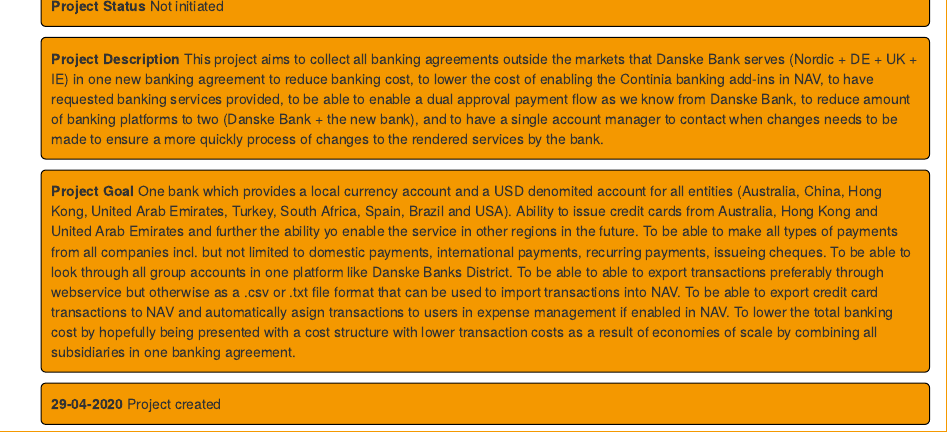
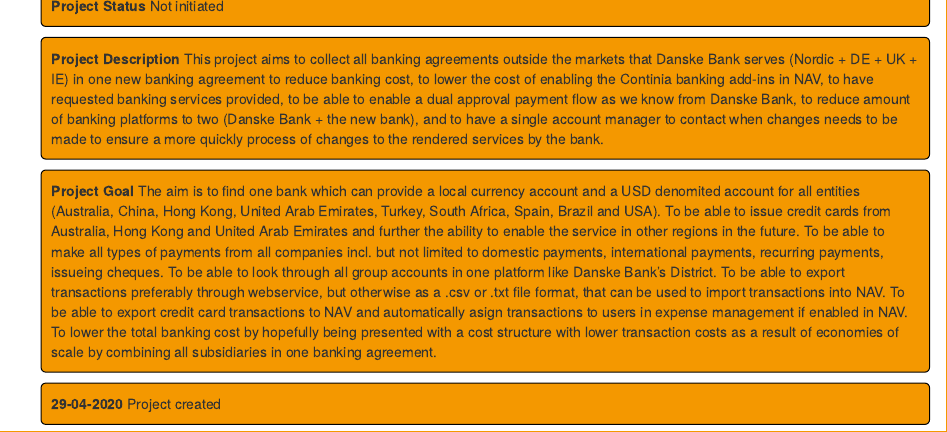
Before and after one commit to chel-panzerglass/chel-panzerglass.github.io, an R Markdown document (project_12.Rmd): the page in a window 1100 px wide, from 350 px down. The pictures show the output file project_12.html that the author committed with the source, opened offline.

Commit message:
description and goal added to project_12

```diff
--- a/project_12.Rmd
+++ b/project_12.Rmd
@@ -67,7 +67,7 @@
 
 <p class="comment">
 <b> Project Goal </b>
-One bank which provides a local currency account and a USD denomited account for all entities (Australia, China, Hong Kong, United Arab Emirates, Turkey, South Africa, Spain, Brazil and USA). Ability to issue credit cards from Australia, Hong Kong and United Arab Emirates and further the ability yo enable the service in other regions in the future. To be able to make all types of payments from all companies incl. but not limited to domestic payments, international payments, recurring payments, issueing cheques. To be able to look through all group accounts in one platform like Danske Banks District. To be able to able to export transactions preferably through webservice but otherwise as a .csv or .txt file format that can be used to import transactions into NAV. To be able to export credit card transactions to NAV and automatically asign transactions to users in expense management if enabled in NAV. To lower the total banking cost by hopefully being presented with a cost structure with lower transaction costs as a result of economies of scale by combining all subsidiaries in one banking agreement.
+The aim is to find one bank which can provide a local currency account and a USD denomited account for all entities (Australia, China, Hong Kong, United Arab Emirates, Turkey, South Africa, Spain, Brazil and USA). To be able to issue credit cards from Australia, Hong Kong and United Arab Emirates and further the ability to enable the service in other regions in the future. To be able to make all types of payments from all companies incl. but not limited to domestic payments, international payments, recurring payments, issueing cheques. To be able to look through all group accounts in one platform like Danske Bank's District. To be able to export transactions preferably through webservice, but otherwise as a .csv or .txt file format, that can be used to import transactions into NAV. To be able to export credit card transactions to NAV and automatically asign transactions to users in expense management if enabled in NAV. To lower the total banking cost by hopefully being presented with a cost structure with lower transaction costs as a result of economies of scale by combining all subsidiaries in one banking agreement.
 </p>
 
 <p class="status">
```
Also changed, not shown: project_12.html.
